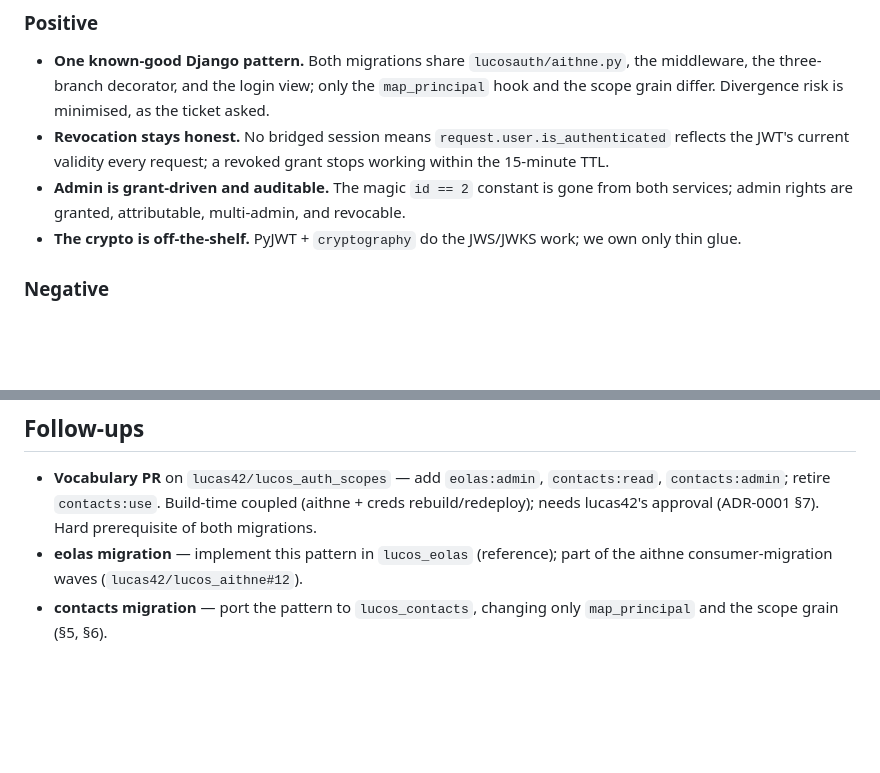
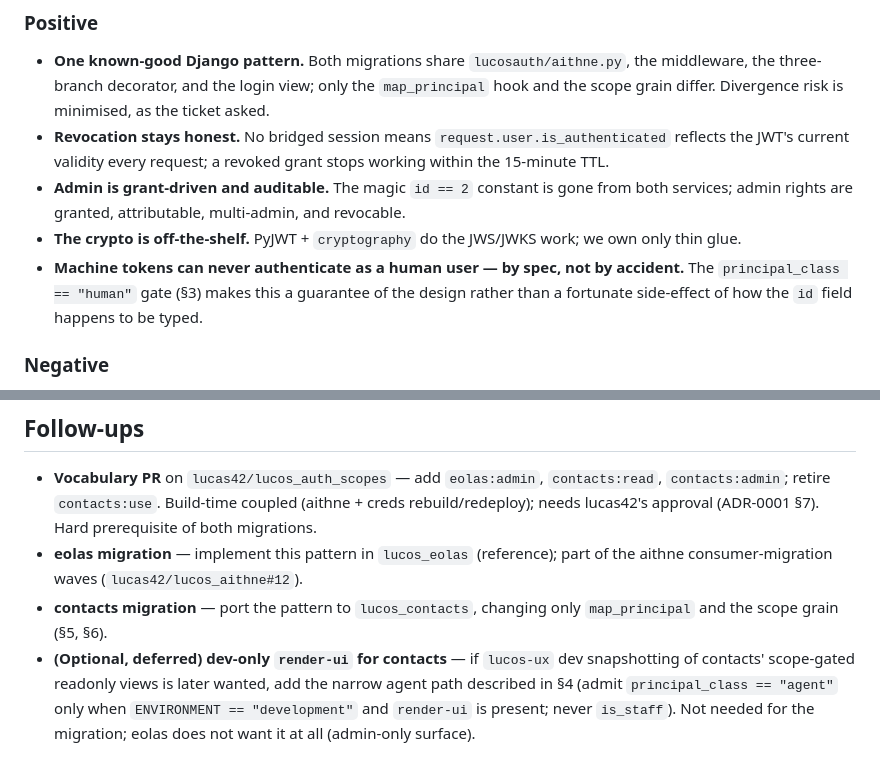
Before and after one commit to lucas42/lucos_eolas, a Markdown page: docs/adr/0002-django-aithne-auth-backend.md, 2 parts joined by grey strips. Rendered like a GitHub page; blank space fills up the shorter version.

```diff
--- a/docs/adr/0002-django-aithne-auth-backend.md
+++ b/docs/adr/0002-django-aithne-auth-backend.md
@@ -237,6 +250,9 @@ introspection entry; register the new middleware after `AuthenticationMiddleware
   services; admin rights are granted, attributable, multi-admin, and revocable.
 - **The crypto is off-the-shelf.** PyJWT + `cryptography` do the JWS/JWKS work; we own only
   thin glue.
+- **Machine tokens can never authenticate as a human user — by spec, not by accident.** The
+  `principal_class == "human"` gate (§3) makes this a guarantee of the design rather than a
+  fortunate side-effect of how the `id` field happens to be typed.
 
 ### Negative
 
@@ -286,3 +302,8 @@ introspection entry; register the new middleware after `AuthenticationMiddleware
   aithne consumer-migration waves (`lucas42/lucos_aithne#12`).
 - **contacts migration** — port the pattern to `lucos_contacts`, changing only
   `map_principal` and the scope grain (§5, §6).
+- **(Optional, deferred) dev-only `render-ui` for contacts** — if `lucos-ux` dev snapshotting
+  of contacts' scope-gated readonly views is later wanted, add the narrow agent path described
+  in §4 (admit `principal_class == "agent"` only when `ENVIRONMENT == "development"` and
+  `render-ui` is present; never `is_staff`). Not needed for the migration; eolas does not want
+  it at all (admin-only surface).
```
Also changed, not shown: other parts of docs/adr/0002-django-aithne-auth-backend.md (+46 -33 lines).
